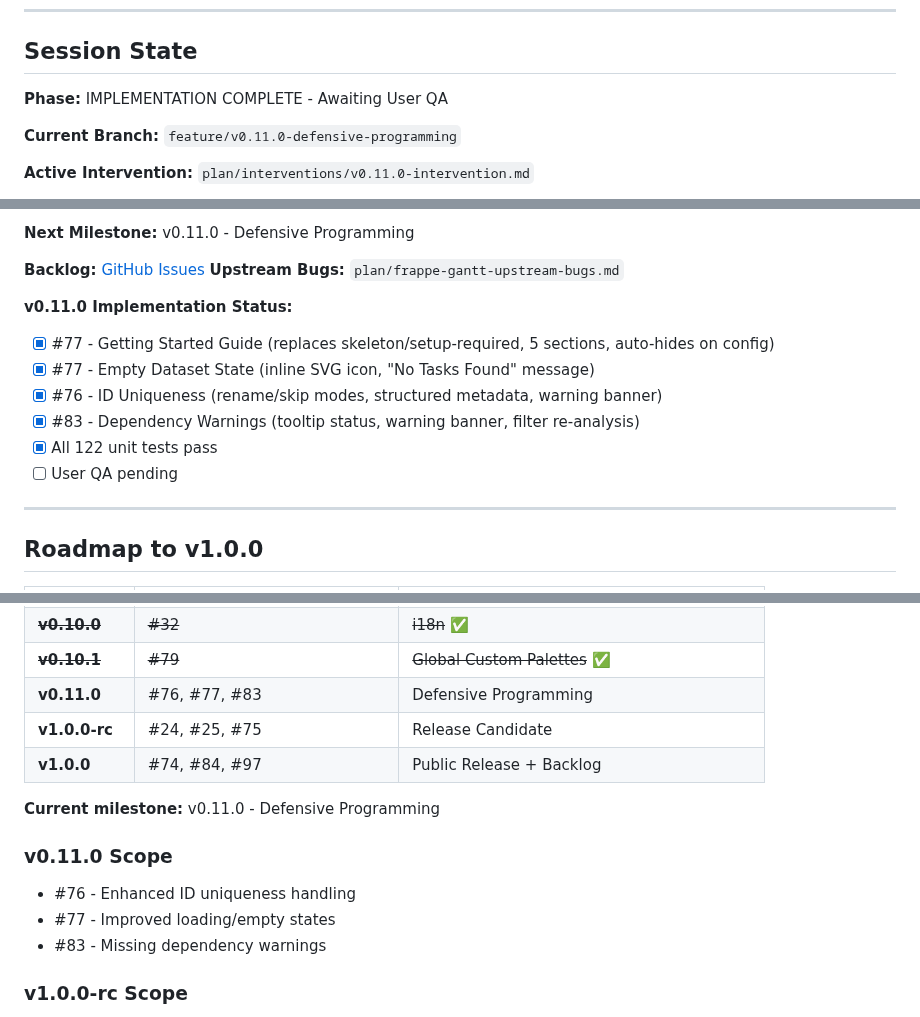
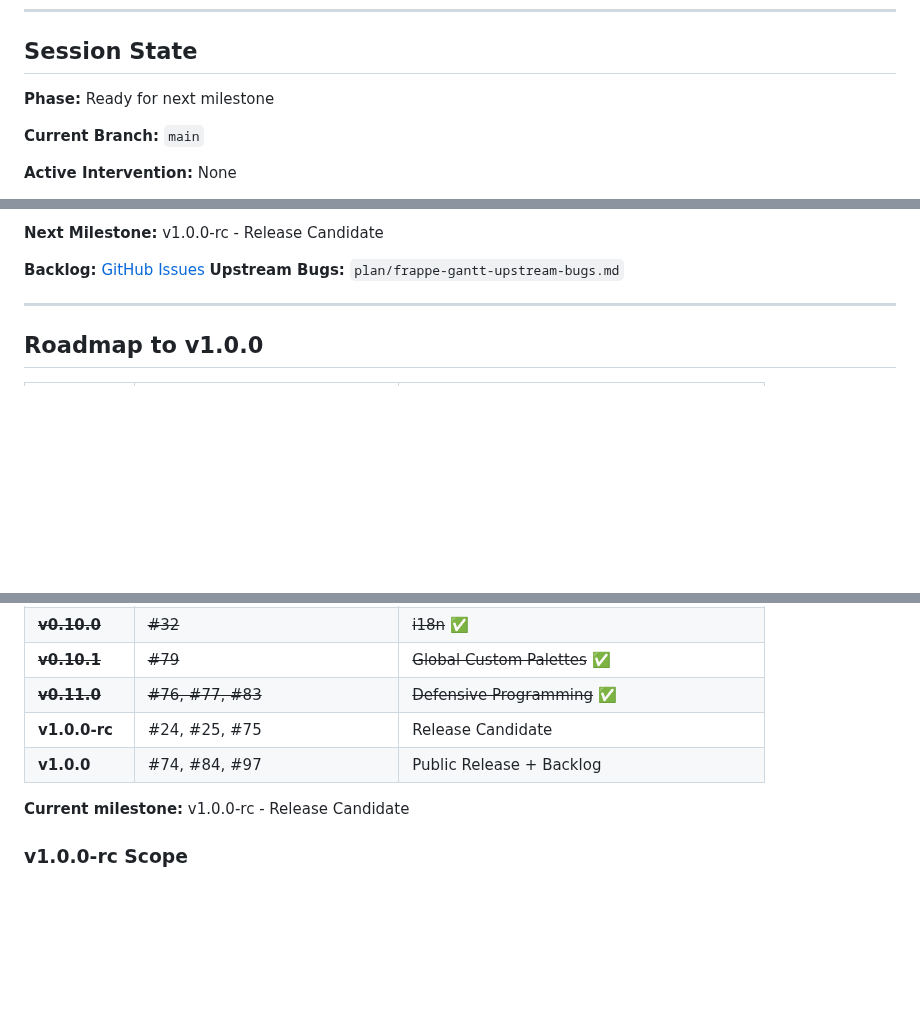
Before and after one commit to hangtime79/dss-plugin-gantt-chart, a Markdown page: CLAUDE.md, 3 parts joined by grey strips. Drawn GitHub-style; blank space fills up the shorter version.

Commit message:
docs: Update session state after v0.11.0 release

```diff
--- a/CLAUDE.md
+++ b/CLAUDE.md
@@ -135,9 +135,9 @@ Simple fixes with plenty of context don't need intervention tracking.
 
 ## Session State
 
-**Phase:** IMPLEMENTATION COMPLETE - Awaiting User QA
+**Phase:** Ready for next milestone
 
-**Current Branch:** `feature/v0.11.0-defensive-programming`
+**Current Branch:** `main`
 
-**Active Intervention:** `plan/interventions/v0.11.0-intervention.md`
+**Active Intervention:** None
 
@@ -147,16 +147,8 @@ Simple fixes with plenty of context don't need intervention tracking.
 
-**Next Milestone:** v0.11.0 - Defensive Programming
+**Next Milestone:** v1.0.0-rc - Release Candidate
 
 **Backlog:** [GitHub Issues](https://github.com/hangtime79/dss-plugin-gantt-chart/issues)
 **Upstream Bugs:** `plan/frappe-gantt-upstream-bugs.md`
-
-**v0.11.0 Implementation Status:**
-- [x] #77 - Getting Started Guide (replaces skeleton/setup-required, 5 sections, auto-hides on config)
-- [x] #77 - Empty Dataset State (inline SVG icon, "No Tasks Found" message)
-- [x] #76 - ID Uniqueness (rename/skip modes, structured metadata, warning banner)
-- [x] #83 - Dependency Warnings (tooltip status, warning banner, filter re-analysis)
-- [x] All 122 unit tests pass
-- [ ] User QA pending
 
 ---
 
@@ -179,16 +171,11 @@ Simple fixes with plenty of context don't need intervention tracking.
 | ~~**v0.9.8**~~ | ~~#51~~ | ~~Task Filtering~~ ✅ |
 | ~~**v0.10.0**~~ | ~~#32~~ | ~~i18n~~ ✅ |
 | ~~**v0.10.1**~~ | ~~#79~~ | ~~Global Custom Palettes~~ ✅ |
-| **v0.11.0** | #76, #77, #83 | Defensive Programming |
+| ~~**v0.11.0**~~ | ~~#76, #77, #83~~ | ~~Defensive Programming~~ ✅ |
 | **v1.0.0-rc** | #24, #25, #75 | Release Candidate |
 | **v1.0.0** | #74, #84, #97 | Public Release + Backlog |
 
-**Current milestone:** v0.11.0 - Defensive Programming
-
-### v0.11.0 Scope
-- #76 - Enhanced ID uniqueness handling
-- #77 - Improved loading/empty states
-- #83 - Missing dependency warnings
+**Current milestone:** v1.0.0-rc - Release Candidate
 
 ### v1.0.0-rc Scope
 - #24 - Print the Gantt chart
```
Also changed, not shown: other parts of CLAUDE.md (+3 -3 lines).
